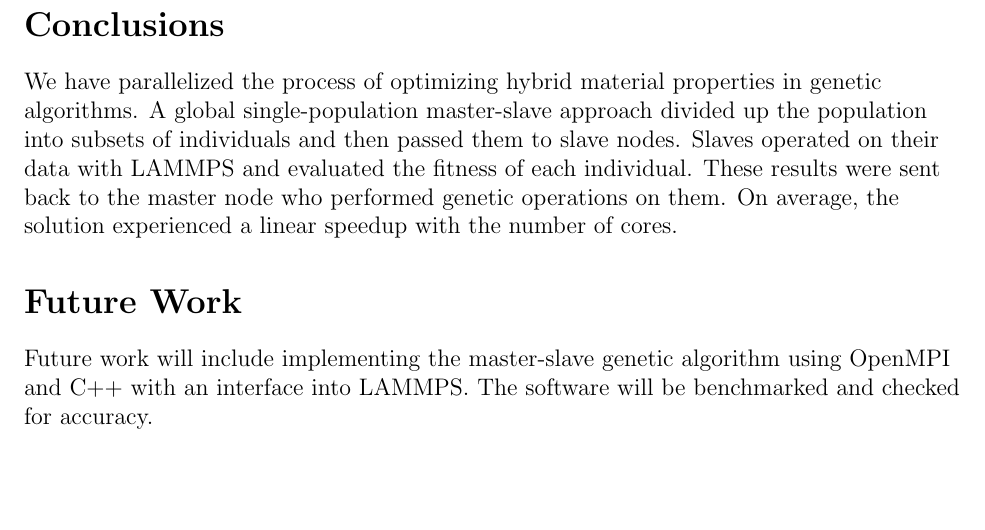
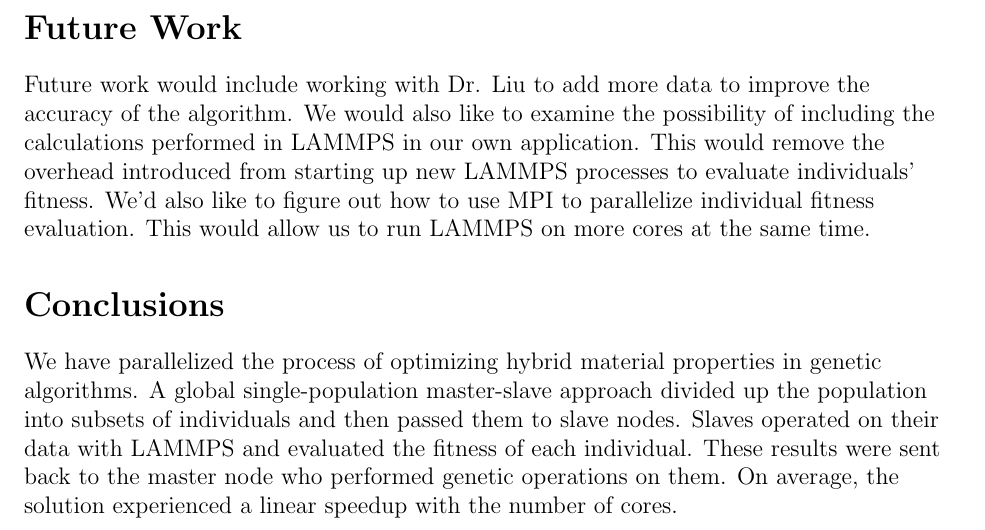
Before and after one commit to danwwagner/cis625FinalProject, a LaTeX paper (final_report/report.tex): part of page 10 of 11, cut so that both start at the same text, the shorter picture padded with empty space. Compiled offline with pdfLaTeX.

Commit message:
Updated future work section

```diff
--- a/final_report/report.tex
+++ b/final_report/report.tex
@@ -222,11 +222,12 @@ Figure~\ref{fig:codeprofile} demonstrates the main areas that the program spent
 Figure~\ref{fig:execprofile} shows the amount of time spent in LAMMPS versus the rest of the program.  LAMMPS overwhelmingly takes the most time to complete its operations, while the main C++ program takes very little time.  LAMMPS computations dominate our code when evaluating the fitness of individuals, which happens at the beginning, and during genetic operations.  The C++ program, outside of LAMMPS, spends little time comparatively to sort the individuals, determine the probabilities of genetic operations, and print the results. \\
 
 \newpage
+\section*{Future Work}
+Future work would include working with Dr. Liu to add more data to improve the accuracy of the algorithm. We would also like to examine the possibility of including the calculations performed in LAMMPS in our own application. This would remove the overhead introduced from starting up new LAMMPS processes to evaluate individuals' fitness. We'd also like to figure out how to use MPI to parallelize individual fitness evaluation. This would allow us to run LAMMPS on more cores at the same time.
+
 \section*{Conclusions}
 We have parallelized the process of optimizing hybrid material properties in genetic algorithms.  A global single-population master-slave approach  divided up the population into subsets of individuals and then passed them to slave nodes.  Slaves operated on their data with LAMMPS and evaluated the fitness of each individual.  These results were sent back to the master node who performed genetic operations on them.  On average, the solution experienced a linear speedup with the number of cores.
 
-\section*{Future Work}
-Future work will include implementing the master-slave genetic algorithm using OpenMPI and C++ with an interface into LAMMPS.  The software will be benchmarked and checked for accuracy.
 \newpage
 \printbibliography
 
```
